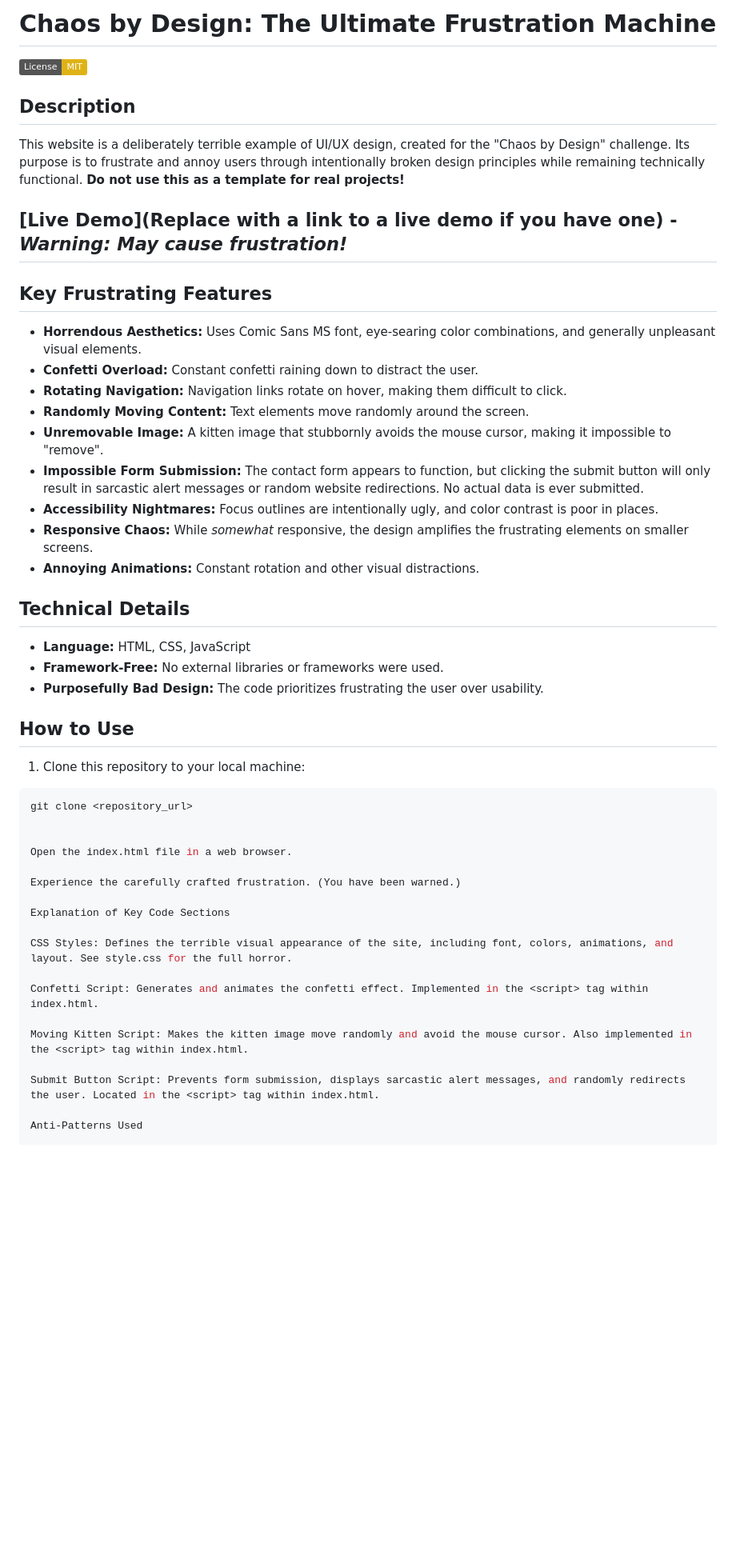
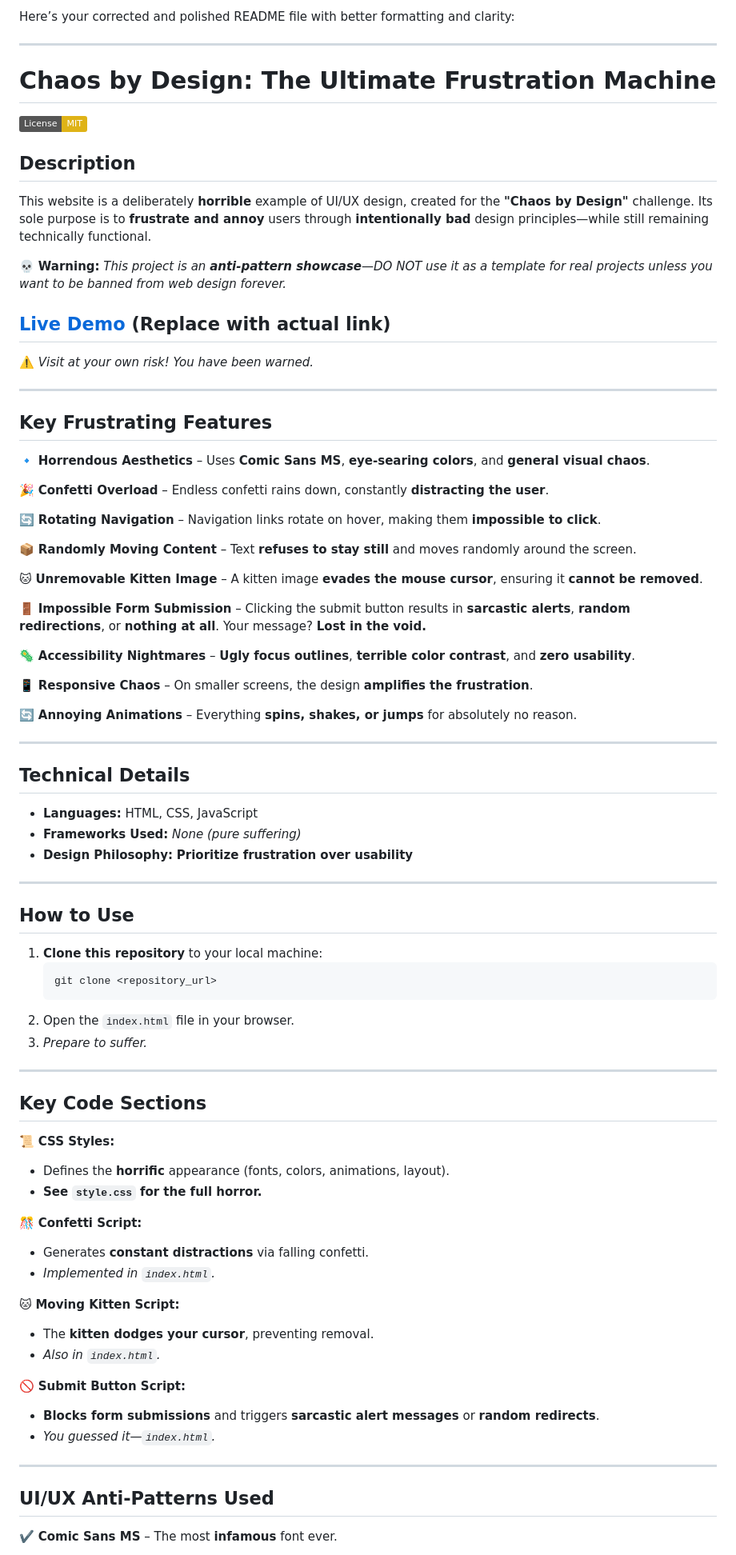
Before and after one commit to SrihariSakshith/Chaos-By-Design, a Markdown page: README.md, the part around the change printed below. Shown: that part at 80% size. Rendered like a GitHub page; badges without logos; blank space fills up the shorter version.

````diff
--- a/README.md
+++ b/README.md
@@ -1,51 +1,85 @@
-# Chaos by Design: The Ultimate Frustration Machine
+Here’s your corrected and polished README file with better formatting and clarity:
+
+---
+
+# **Chaos by Design: The Ultimate Frustration Machine**
 
 [![License: MIT](https://img.shields.io/badge/License-MIT-yellow.svg)](https://opensource.org/licenses/MIT)
 
-## Description
+## **Description**
 
-This website is a deliberately terrible example of UI/UX design, created for the "Chaos by Design" challenge. Its purpose is to frustrate and annoy users through intentionally broken design principles while remaining technically functional.  **Do not use this as a template for real projects!**
+This website is a deliberately **horrible** example of UI/UX design, created for the **"Chaos by Design"** challenge. Its sole purpose is to **frustrate and annoy** users through **intentionally bad** design principles—while still remaining technically functional.
 
-## [Live Demo](Replace with a link to a live demo if you have one) - _Warning: May cause frustration!_
+💀 **Warning:** _This project is an **anti-pattern showcase**—DO NOT use it as a template for real projects unless you want to be banned from web design forever._
 
-## Key Frustrating Features
+## **[Live Demo](#) (Replace with actual link)**
 
-*   **Horrendous Aesthetics:** Uses Comic Sans MS font, eye-searing color combinations, and generally unpleasant visual elements.
-*   **Confetti Overload:** Constant confetti raining down to distract the user.
-*   **Rotating Navigation:** Navigation links rotate on hover, making them difficult to click.
-*   **Randomly Moving Content:** Text elements move randomly around the screen.
-*   **Unremovable Image:**  A kitten image that stubbornly avoids the mouse cursor, making it impossible to "remove".
-*   **Impossible Form Submission:** The contact form appears to function, but clicking the submit button will only result in sarcastic alert messages or random website redirections.  No actual data is ever submitted.
-*   **Accessibility Nightmares:** Focus outlines are intentionally ugly, and color contrast is poor in places.
-*   **Responsive Chaos:** While *somewhat* responsive, the design amplifies the frustrating elements on smaller screens.
-*   **Annoying Animations:** Constant rotation and other visual distractions.
+⚠️ _Visit at your own risk! You have been warned._
 
-## Technical Details
+---
 
-*   **Language:** HTML, CSS, JavaScript
-*   **Framework-Free:** No external libraries or frameworks were used.
-*   **Purposefully Bad Design:** The code prioritizes frustrating the user over usability.
+## **Key Frustrating Features**
 
-## How to Use
+🔹 **Horrendous Aesthetics** – Uses **Comic Sans MS**, **eye-searing colors**, and **general visual chaos**.
 
-1.  Clone this repository to your local machine:
+🎉 **Confetti Overload** – Endless confetti rains down, constantly **distracting the user**.
+
+🔄 **Rotating Navigation** – Navigation links rotate on hover, making them **impossible to click**.
+
+📦 **Randomly Moving Content** – Text **refuses to stay still** and moves randomly around the screen.
+
+🐱 **Unremovable Kitten Image** – A kitten image **evades the mouse cursor**, ensuring it **cannot be removed**.
+
+🚪 **Impossible Form Submission** – Clicking the submit button results in **sarcastic alerts**, **random redirections**, or **nothing at all**. Your message? **Lost in the void.**
+
+🦠 **Accessibility Nightmares** – **Ugly focus outlines**, **terrible color contrast**, and **zero usability**.
+
+📱 **Responsive Chaos** – On smaller screens, the design **amplifies the frustration**.
+
+🔄 **Annoying Animations** – Everything **spins, shakes, or jumps** for absolutely no reason.
+
+---
+
+## **Technical Details**
+
+- **Languages:** HTML, CSS, JavaScript
+- **Frameworks Used:** _None (pure suffering)_
+- **Design Philosophy:** **Prioritize frustration over usability**
+
+---
+
+## **How to Use**
+
+1. **Clone this repository** to your local machine:
    ```bash
    git clone <repository_url>
+   ```
+2. Open the `index.html` file in your browser.
+3. _Prepare to suffer._
 
+---
 
-Open the index.html file in a web browser.
+## **Key Code Sections**
 
-Experience the carefully crafted frustration. (You have been warned.)
+📜 **CSS Styles:**
+   - Defines the **horrific** appearance (fonts, colors, animations, layout).
+   - **See `style.css` for the full horror.**
 
-Explanation of Key Code Sections
+🎊 **Confetti Script:**
+   - Generates **constant distractions** via falling confetti.
+   - _Implemented in `index.html`._
 
-CSS Styles: Defines the terrible visual appearance of the site, including font, colors, animations, and layout. See style.css for the full horror.
+🐱 **Moving Kitten Script:**
+   - The **kitten dodges your cursor**, preventing removal.
+   - _Also in `index.html`._
 
-Confetti Script: Generates and animates the confetti effect. Implemented in the <script> tag within index.html.
+🚫 **Submit Button Script:**
+   - **Blocks form submissions** and triggers **sarcastic alert messages** or **random redirects**.
+   - _You guessed it—`index.html`._
 
-Moving Kitten Script: Makes the kitten image move randomly and avoid the mouse cursor. Also implemented in the <script> tag within index.html.
+---
 
-Submit Button Script: Prevents form submission, displays sarcastic alert messages, and randomly redirects the user. Located in the <script> tag within index.html.
+## **UI/UX Anti-Patterns Used**
 
-Anti-Patterns Used
+✔️ **Comic Sans MS** – The most **infamous** font ever.
 
````
Also changed, not shown: other parts of README.md (+24 -16 lines).
